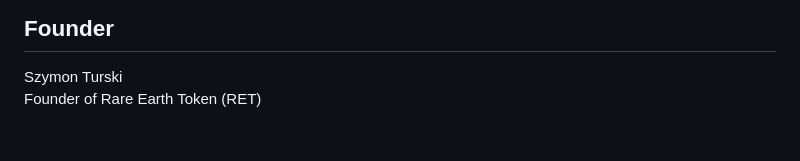
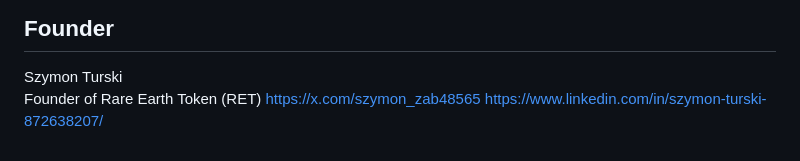
Before and after one commit to RareEarthToken-gif/ret-site, a Markdown page: README.md, the part around the change. Drawn GitHub-style.

```diff
--- a/README.md
+++ b/README.md
@@ -127,3 +127,5 @@ RET is a digital asset built around scarcity, transparency, and a conceptual the
 
 Szymon Turski
 Founder of Rare Earth Token (RET)
+https://x.com/szymon_zab48565
+https://www.linkedin.com/in/szymon-turski-872638207/
```
